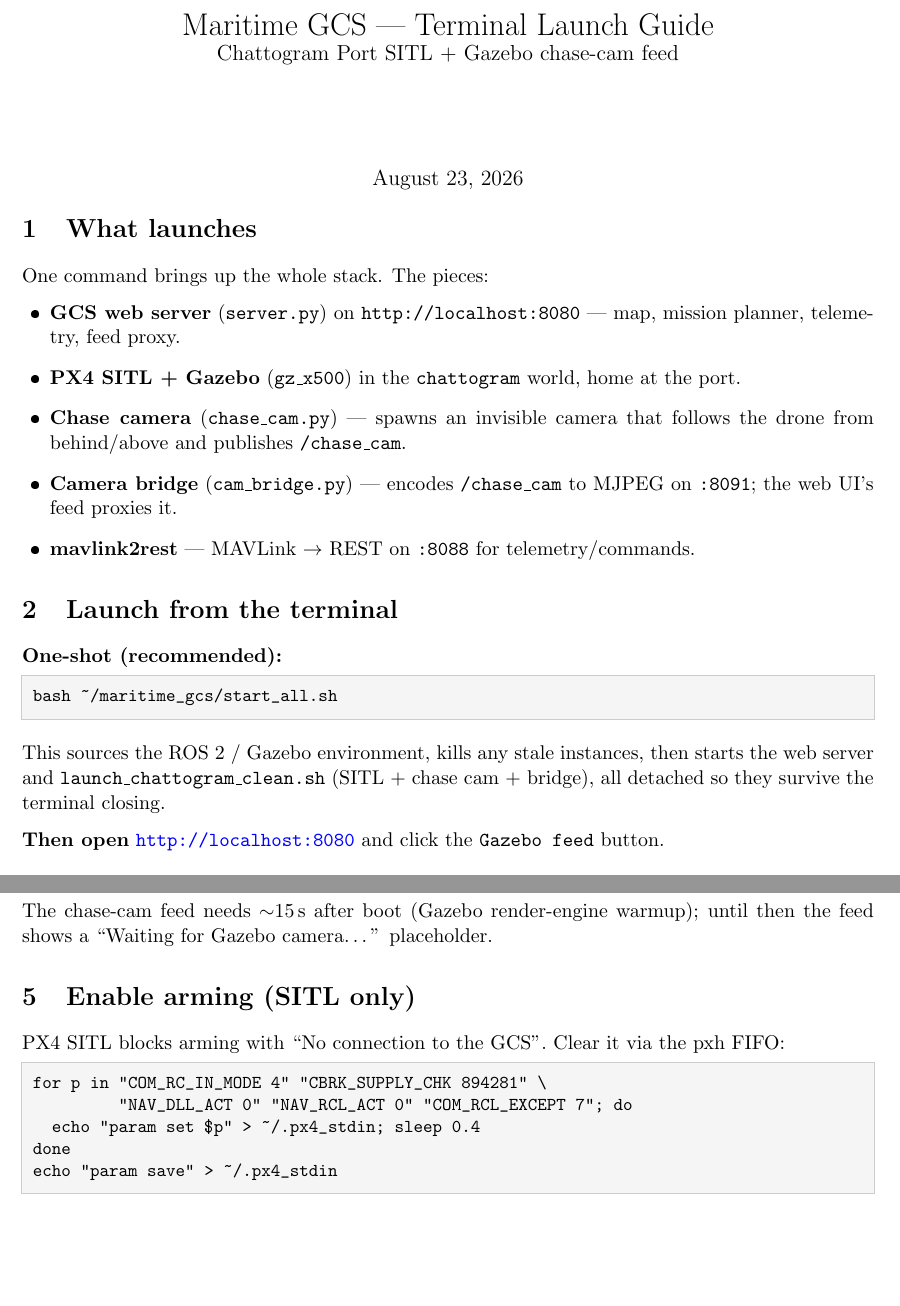
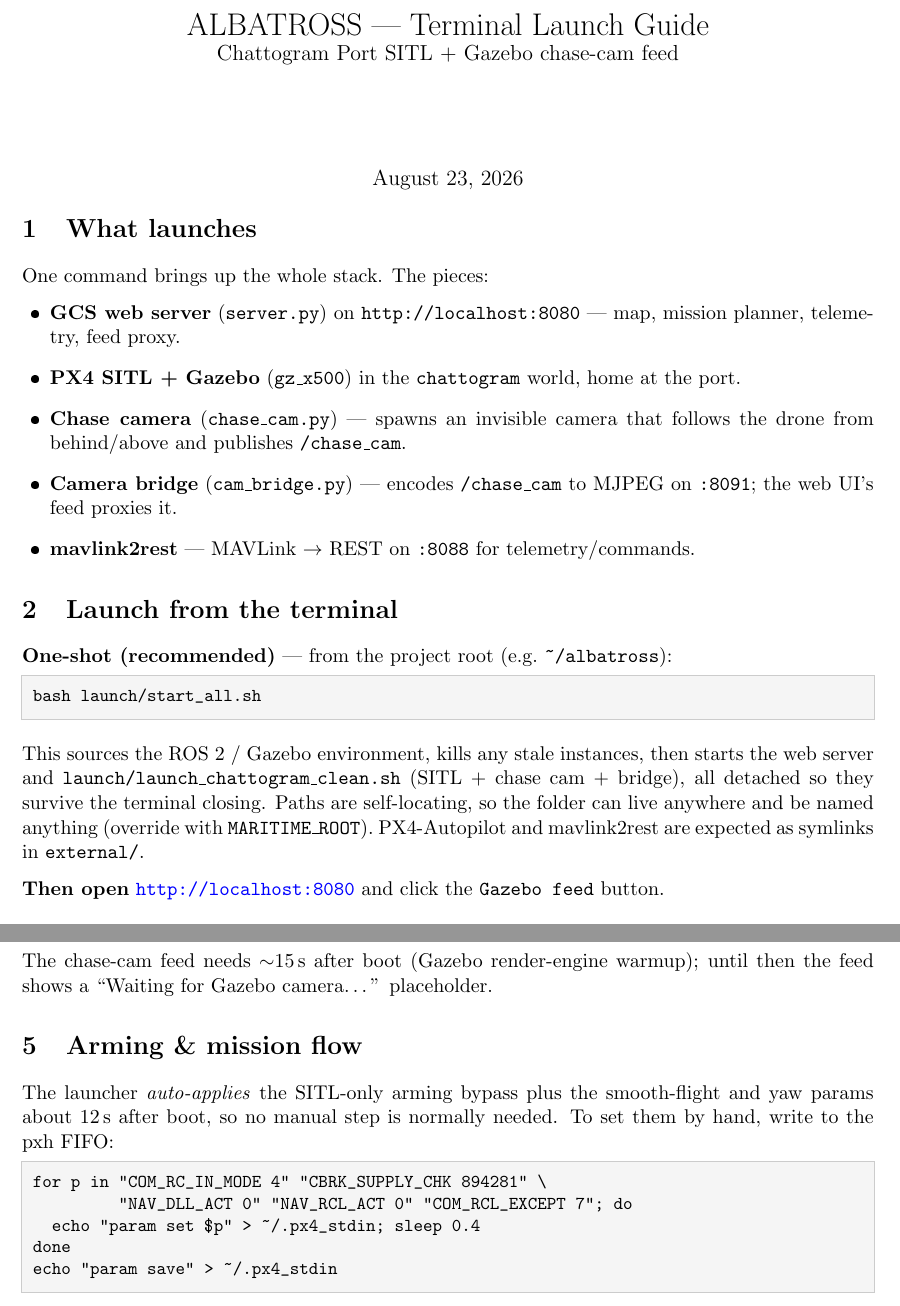
Before and after one commit to promit7473/ALBATROSS, a LaTeX document (docs/LAUNCH_GUIDE.tex): two parts of pages 1 and 2 of 3, joined at a grey line, cut so that both start at the same text, the shorter picture padded with empty space. The pictures show the PDF file docs/LAUNCH_GUIDE.pdf that the author committed with the source.

Commit message:
Docs: update launch guide + overview for consolidated layout; self-locating paths

```diff
--- a/docs/LAUNCH_GUIDE.tex
+++ b/docs/LAUNCH_GUIDE.tex
@@ -17,7 +17,7 @@
   showstringspaces=false, xleftmargin=6pt, xrightmargin=6pt,
 }
 
-\title{\vspace{-1.5em}Maritime GCS --- Terminal Launch Guide\\
+\title{\vspace{-1.5em}ALBATROSS --- Terminal Launch Guide\\
 \large Chattogram Port SITL + Gazebo chase-cam feed}
 \author{}
 \date{\today}
@@ -37,13 +37,16 @@
 \end{itemize}
 
 \section{Launch from the terminal}
-\textbf{One-shot (recommended):}
+\textbf{One-shot (recommended)} --- from the project root (e.g.\ \texttt{\textasciitilde/albatross}):
 \begin{lstlisting}
-bash ~/maritime_gcs/start_all.sh
+bash launch/start_all.sh
 \end{lstlisting}
 This sources the ROS 2 / Gazebo environment, kills any stale instances, then starts
-the web server and \texttt{launch\_chattogram\_clean.sh} (SITL + chase cam + bridge),
-all detached so they survive the terminal closing.
+the web server and \texttt{launch/launch\_chattogram\_clean.sh} (SITL + chase cam +
+bridge), all detached so they survive the terminal closing. Paths are self-locating,
+so the folder can live anywhere and be named anything (override with
+\texttt{MARITIME\_ROOT}). PX4-Autopilot and mavlink2rest are expected as symlinks in
+\texttt{external/}.
 
 \textbf{Then open} \url{http://localhost:8080} and click the \texttt{Gazebo feed} button.
 
@@ -54,15 +57,16 @@
 
 \section{Manual launch (if you want the pieces separately)}
 \begin{lstlisting}
+# run from the project root
 # 1) environment
 source /opt/ros/humble/setup.bash
-source ~/PX4-Autopilot/Tools/simulation/gz/setup.sh
+source external/PX4-Autopilot/Tools/simulation/gz/setup.sh
 
 # 2) GCS web server (:8080)
-python3 ~/maritime_gcs/server.py 8080
+python3 gcs/server.py 8080
 
 # 3) SITL + chase cam + bridge + mavlink2rest (in another terminal)
-bash ~/launch_chattogram_clean.sh
+bash launch/launch_chattogram_clean.sh
 \end{lstlisting}
 
 \section{Verify it is up ($\sim$15\,s warmup)}
@@ -79,8 +83,10 @@
 The chase-cam feed needs $\sim$15\,s after boot (Gazebo render-engine warmup);
 until then the feed shows a ``Waiting for Gazebo camera\ldots'' placeholder.
 
-\section{Enable arming (SITL only)}
-PX4 SITL blocks arming with ``No connection to the GCS''. Clear it via the pxh FIFO:
+\section{Arming \& mission flow}
+The launcher \emph{auto-applies} the SITL-only arming bypass plus the smooth-flight
+and yaw params about 12\,s after boot, so no manual step is normally needed. To set
+them by hand, write to the pxh FIFO:
 \begin{lstlisting}
 for p in "COM_RC_IN_MODE 4" "CBRK_SUPPLY_CHK 894281" \
          "NAV_DLL_ACT 0" "NAV_RCL_ACT 0" "COM_RCL_EXCEPT 7"; do
```
Also changed, not shown: docs/SYSTEM_OVERVIEW.tex (+15 -10 lines), docs/LAUNCH_GUIDE.pdf, docs/SYSTEM_OVERVIEW.pdf, docs/LAUNCH_GUIDE.tex (4 more changed lines), 2 other files.
